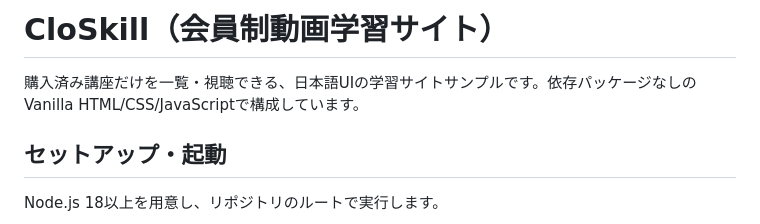
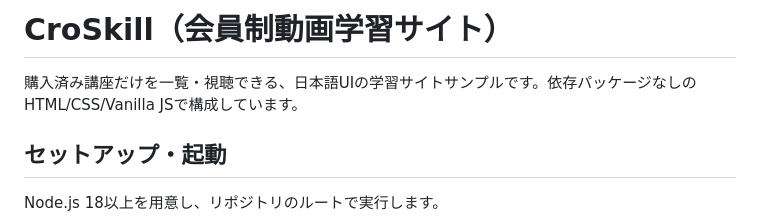
Before and after one commit to y-programing/programing-learning-website, a Markdown page: README.md, the part around the change. GitHub-like rendering.

```diff
--- a/README.md
+++ b/README.md
@@ -1,6 +1,6 @@
-# CloSkill（会員制動画学習サイト）
+# CroSkill（会員制動画学習サイト）
 
-購入済み講座だけを一覧・視聴できる、日本語UIの学習サイトサンプルです。依存パッケージなしのVanilla HTML/CSS/JavaScriptで構成しています。
+購入済み講座だけを一覧・視聴できる、日本語UIの学習サイトサンプルです。依存パッケージなしのHTML/CSS/Vanilla JSで構成しています。
 
 ## セットアップ・起動
 
```
